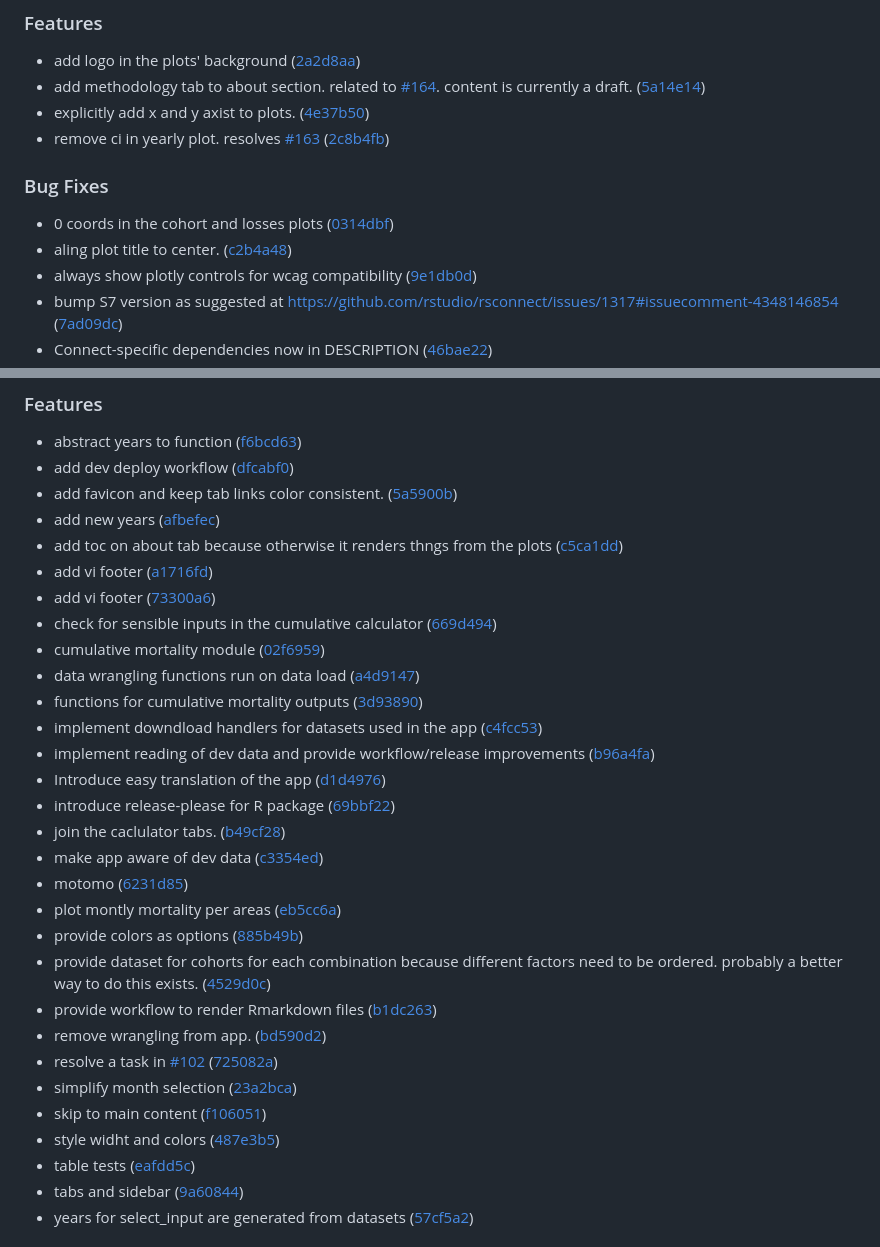
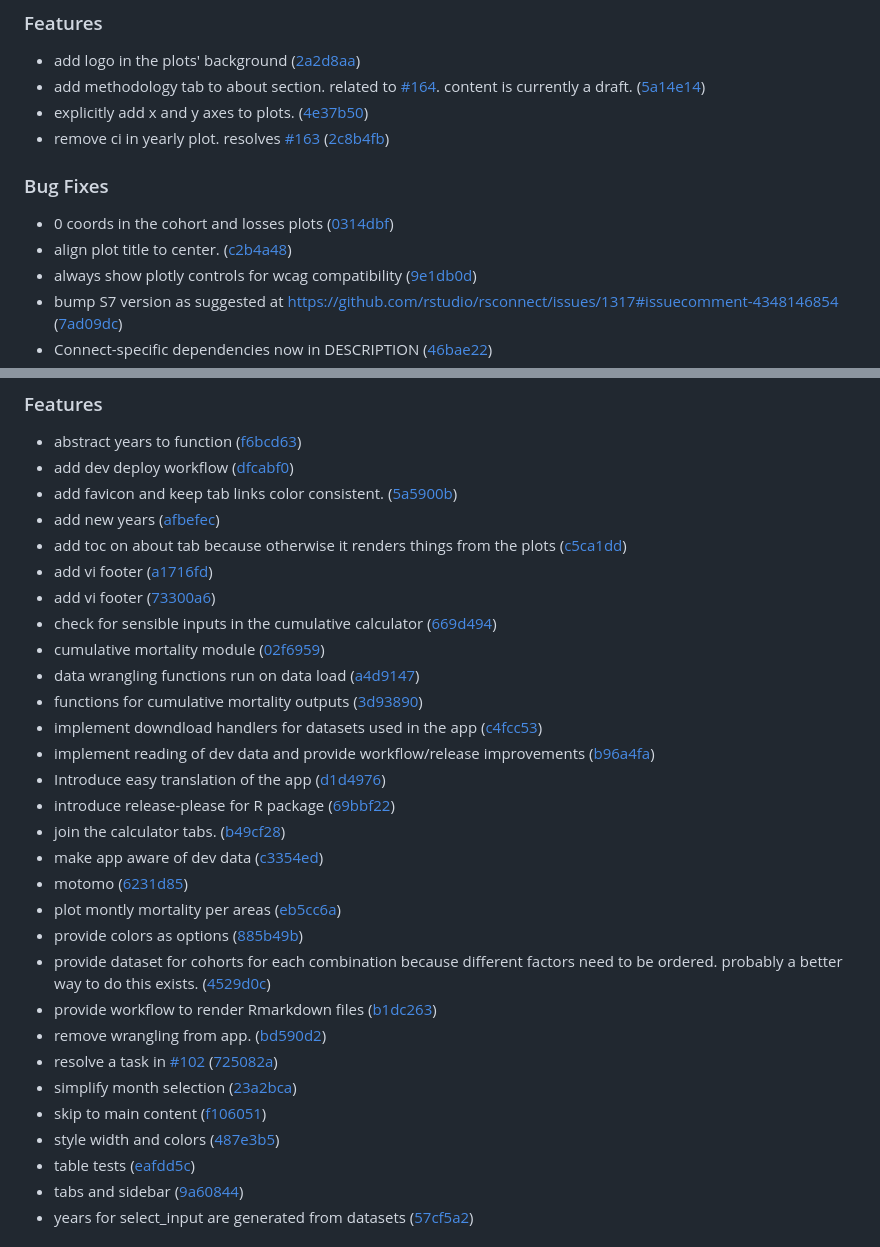
Before and after one commit to NorwegianVeterinaryInstitute/laksetap, a Markdown page: NEWS.md, 2 parts joined by grey strips. GitHub-like rendering.

Commit message:
chore: typos

```diff
--- a/NEWS.md
+++ b/NEWS.md
@@ -5,14 +5,14 @@
 
 * add logo in the plots' background ([2a2d8aa](https://github.com/NorwegianVeterinaryInstitute/laksetap/commit/2a2d8aa46ea33d78c6f05494b0f7a144ddcd1211))
 * add methodology tab to about section. related to [#164](https://github.com/NorwegianVeterinaryInstitute/laksetap/issues/164). content is currently a draft. ([5a14e14](https://github.com/NorwegianVeterinaryInstitute/laksetap/commit/5a14e145e97803ed99d1d556807114ffec69d2f9))
-* explicitly add x and y axist to plots. ([4e37b50](https://github.com/NorwegianVeterinaryInstitute/laksetap/commit/4e37b5012e566a4d94875d2de593864c50f1e560))
+* explicitly add x and y axes to plots. ([4e37b50](https://github.com/NorwegianVeterinaryInstitute/laksetap/commit/4e37b5012e566a4d94875d2de593864c50f1e560))
 * remove ci in yearly plot. resolves [#163](https://github.com/NorwegianVeterinaryInstitute/laksetap/issues/163) ([2c8b4fb](https://github.com/NorwegianVeterinaryInstitute/laksetap/commit/2c8b4fb8ea6dcc14704e4f3f7929622a204d8b50))
 
 
 ### Bug Fixes
 
 * 0 coords in the cohort and losses plots ([0314dbf](https://github.com/NorwegianVeterinaryInstitute/laksetap/commit/0314dbf12f0da301f72d0361e4915cc2a64e1b0b))
-* aling plot title to center. ([c2b4a48](https://github.com/NorwegianVeterinaryInstitute/laksetap/commit/c2b4a48484e020ef0fc52ead3437d2181e7e4c41))
+* align plot title to center. ([c2b4a48](https://github.com/NorwegianVeterinaryInstitute/laksetap/commit/c2b4a48484e020ef0fc52ead3437d2181e7e4c41))
 * always show plotly controls for wcag compatibility ([9e1db0d](https://github.com/NorwegianVeterinaryInstitute/laksetap/commit/9e1db0dbbbb2fa3153395844c8e5220ef86c07b7))
 * bump S7 version as suggested at https://github.com/rstudio/rsconnect/issues/1317#issuecomment-4348146854 ([7ad09dc](https://github.com/NorwegianVeterinaryInstitute/laksetap/commit/7ad09dc91365690fa89e778da5dd62d2646f3081))
 * Connect-specific dependencies now in DESCRIPTION ([46bae22](https://github.com/NorwegianVeterinaryInstitute/laksetap/commit/46bae2242841c47c003fb3634e51bc89459d7c29))
@@ -49,7 +49,7 @@
 * add dev deploy workflow ([dfcabf0](https://github.com/NorwegianVeterinaryInstitute/laksetap/commit/dfcabf0faa423979e41ae64897773f1d2ce01365))
 * add favicon and keep tab links color consistent. ([5a5900b](https://github.com/NorwegianVeterinaryInstitute/laksetap/commit/5a5900bfa9aa4b218e33a4612928d34799acd220))
 * add new years ([afbefec](https://github.com/NorwegianVeterinaryInstitute/laksetap/commit/afbefec0a820acb528f01d4c9e9bb7e13266568a))
-* add toc on about tab because otherwise it renders thngs from the plots ([c5ca1dd](https://github.com/NorwegianVeterinaryInstitute/laksetap/commit/c5ca1dd1b6da35ce123ef75ace784c6c62bf975e))
+* add toc on about tab because otherwise it renders things from the plots ([c5ca1dd](https://github.com/NorwegianVeterinaryInstitute/laksetap/commit/c5ca1dd1b6da35ce123ef75ace784c6c62bf975e))
 * add vi footer ([a1716fd](https://github.com/NorwegianVeterinaryInstitute/laksetap/commit/a1716fd215c5102cc7b00bbaa48ae2a59230d3fc))
 * add vi footer ([73300a6](https://github.com/NorwegianVeterinaryInstitute/laksetap/commit/73300a65115f8dbff9e3e28ed039c1ca639bc710))
 * check for sensible inputs in the cumulative calculator ([669d494](https://github.com/NorwegianVeterinaryInstitute/laksetap/commit/669d4944ba0247fd8a307364bfe6bc50ff15cc3a))
@@ -60,7 +60,7 @@
 * implement reading of dev data and provide workflow/release improvements ([b96a4fa](https://github.com/NorwegianVeterinaryInstitute/laksetap/commit/b96a4fa151e581cba61a7f0f4385a402199555dc))
 * Introduce easy translation of the app ([d1d4976](https://github.com/NorwegianVeterinaryInstitute/laksetap/commit/d1d4976bf1beee3b31e0726e011fa9a9ddf513f7))
 * introduce release-please for R package ([69bbf22](https://github.com/NorwegianVeterinaryInstitute/laksetap/commit/69bbf229725540f1e26c1499cb7a6edfad77e9d5))
-* join the caclulator tabs. ([b49cf28](https://github.com/NorwegianVeterinaryInstitute/laksetap/commit/b49cf28c21bd019f03d196ff0b7b3bf8a99745fb))
+* join the calculator tabs. ([b49cf28](https://github.com/NorwegianVeterinaryInstitute/laksetap/commit/b49cf28c21bd019f03d196ff0b7b3bf8a99745fb))
 * make app aware of dev data ([c3354ed](https://github.com/NorwegianVeterinaryInstitute/laksetap/commit/c3354ed9db5f64a7e6acd9a8303c900a55a98abb))
 * motomo ([6231d85](https://github.com/NorwegianVeterinaryInstitute/laksetap/commit/6231d850d3e2cbbc975bda1a14f608311729b564))
 * plot montly mortality per areas ([eb5cc6a](https://github.com/NorwegianVeterinaryInstitute/laksetap/commit/eb5cc6acc53bd4f45471d261cdbaf6fd36ea9bb7))
@@ -71,7 +71,7 @@
 * resolve a task in [#102](https://github.com/NorwegianVeterinaryInstitute/laksetap/issues/102) ([725082a](https://github.com/NorwegianVeterinaryInstitute/laksetap/commit/725082ad9523ab871823a98023618918caf4d49d))
 * simplify month selection ([23a2bca](https://github.com/NorwegianVeterinaryInstitute/laksetap/commit/23a2bca774dff2bf4f66fa90be6ffb2897f0b752))
 * skip to main content ([f106051](https://github.com/NorwegianVeterinaryInstitute/laksetap/commit/f10605146740172c74eac25eecfd99ed266a9f18))
-* style widht and colors ([487e3b5](https://github.com/NorwegianVeterinaryInstitute/laksetap/commit/487e3b529b65e520145f90ffb92565a824ae6d44))
+* style width and colors ([487e3b5](https://github.com/NorwegianVeterinaryInstitute/laksetap/commit/487e3b529b65e520145f90ffb92565a824ae6d44))
 * table tests ([eafdd5c](https://github.com/NorwegianVeterinaryInstitute/laksetap/commit/eafdd5c826dc8d57bc4bfc05674df8f2c9df8e1e))
 * tabs and sidebar ([9a60844](https://github.com/NorwegianVeterinaryInstitute/laksetap/commit/9a60844ffe3a4125aa0db4e61ea510a9229d3b54))
 * years for select_input are generated from datasets ([57cf5a2](https://github.com/NorwegianVeterinaryInstitute/laksetap/commit/57cf5a2cd8468386f7839d346acff25a24decbc6))
```
